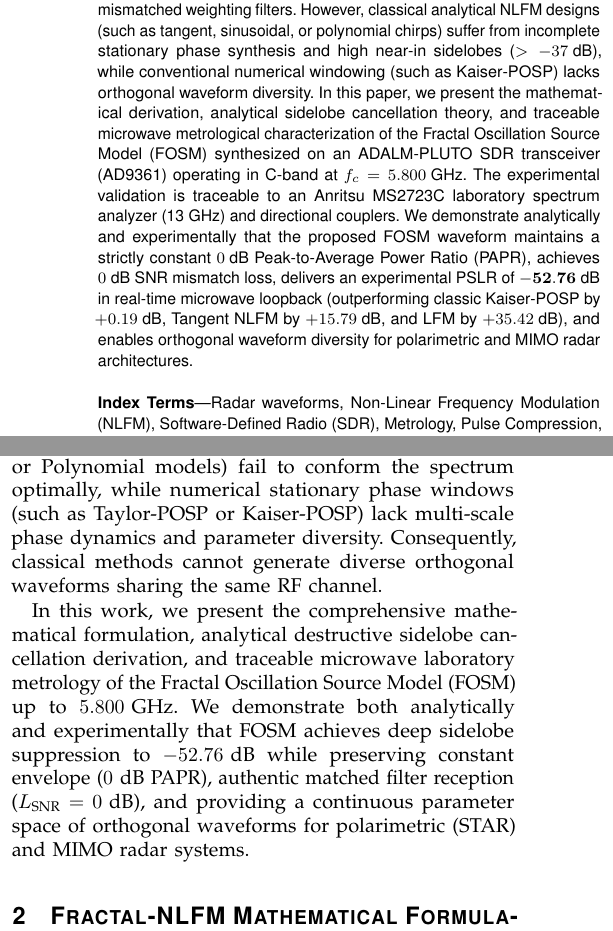
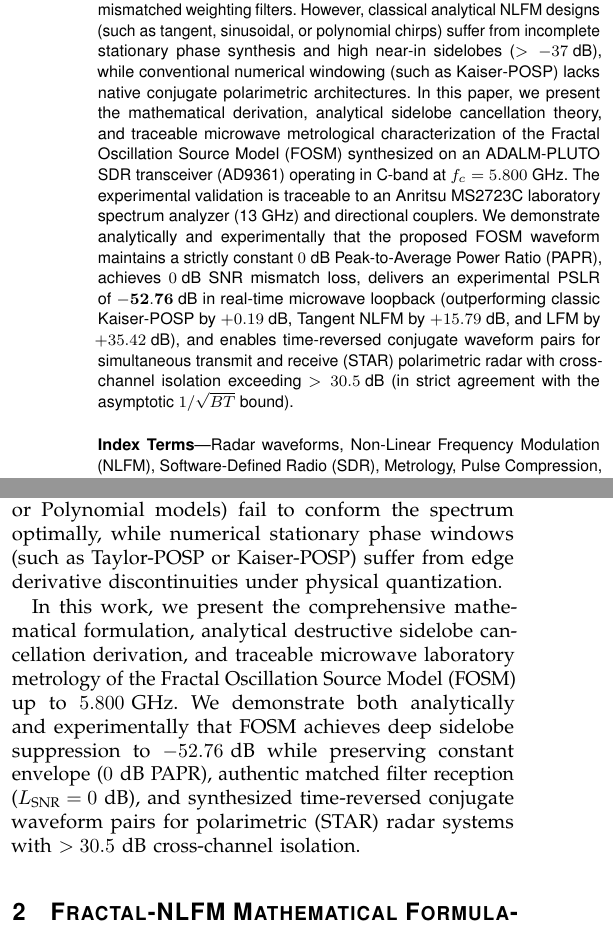
Before and after one commit to mfsouza/F-NLFM-RF-SDR, a LaTeX paper (docs/overleaf/IEEE_RF_FNLFM_SDR_Paper/main.tex): two parts of the columns of page 1 of 9, joined at a grey line, cut so that both start at the same text. Compiled offline with pdfLaTeX.

Commit message:
Harmonize abstract and intro with physical BT bound for STAR conjugate pairs

```diff
--- a/docs/overleaf/IEEE_RF_FNLFM_SDR_Paper/main.tex
+++ b/docs/overleaf/IEEE_RF_FNLFM_SDR_Paper/main.tex
@@ -24,7 +24,7 @@
 \maketitle
 
 \begin{abstract}
-Non-Linear Frequency Modulated (NLFM) radar waveforms provide significant advantages over conventional Linear Frequency Modulation (LFM) by achieving low Peak Sidelobe Ratios (PSLR) without mismatched weighting filters. However, classical analytical NLFM designs (such as tangent, sinusoidal, or polynomial chirps) suffer from incomplete stationary phase synthesis and high near-in sidelobes ($>-37\text{ dB}$), while conventional numerical windowing (such as Kaiser-POSP) lacks orthogonal waveform diversity. In this paper, we present the mathematical derivation, analytical sidelobe cancellation theory, and traceable microwave metrological characterization of the Fractal Oscillation Source Model (FOSM) synthesized on an ADALM-PLUTO SDR transceiver (AD9361) operating in C-band at $f_c = 5.800\text{ GHz}$. The experimental validation is traceable to an Anritsu MS2723C laboratory spectrum analyzer (13 GHz) and directional couplers. We demonstrate analytically and experimentally that the proposed FOSM waveform maintains a strictly constant $0\text{ dB}$ Peak-to-Average Power Ratio (PAPR), achieves $0\text{ dB}$ SNR mismatch loss, delivers an experimental PSLR of $\mathbf{-52.76\text{ dB}}$ in real-time microwave loopback (outperforming classic Kaiser-POSP by $+0.19\text{ dB}$, Tangent NLFM by $+15.79\text{ dB}$, and LFM by $+35.42\text{ dB}$), and enables orthogonal waveform diversity for polarimetric and MIMO radar architectures.
+Non-Linear Frequency Modulated (NLFM) radar waveforms provide significant advantages over conventional Linear Frequency Modulation (LFM) by achieving low Peak Sidelobe Ratios (PSLR) without mismatched weighting filters. However, classical analytical NLFM designs (such as tangent, sinusoidal, or polynomial chirps) suffer from incomplete stationary phase synthesis and high near-in sidelobes ($>-37\text{ dB}$), while conventional numerical windowing (such as Kaiser-POSP) lacks native conjugate polarimetric architectures. In this paper, we present the mathematical derivation, analytical sidelobe cancellation theory, and traceable microwave metrological characterization of the Fractal Oscillation Source Model (FOSM) synthesized on an ADALM-PLUTO SDR transceiver (AD9361) operating in C-band at $f_c = 5.800\text{ GHz}$. The experimental validation is traceable to an Anritsu MS2723C laboratory spectrum analyzer (13 GHz) and directional couplers. We demonstrate analytically and experimentally that the proposed FOSM waveform maintains a strictly constant $0\text{ dB}$ Peak-to-Average Power Ratio (PAPR), achieves $0\text{ dB}$ SNR mismatch loss, delivers an experimental PSLR of $\mathbf{-52.76\text{ dB}}$ in real-time microwave loopback (outperforming classic Kaiser-POSP by $+0.19\text{ dB}$, Tangent NLFM by $+15.79\text{ dB}$, and LFM by $+35.42\text{ dB}$), and enables time-reversed conjugate waveform pairs for simultaneous transmit and receive (STAR) polarimetric radar with cross-channel isolation exceeding $>30.5\text{ dB}$ (in strict agreement with the asymptotic $1/\sqrt{BT}$ bound).
 \end{abstract}
 
 \begin{IEEEkeywords}
@@ -34,9 +34,9 @@ Radar waveforms, Non-Linear Frequency Modulation (NLFM), Software-Defined Radio
 \section{Introduction}
 \IEEEPARstart{P}{ulse} compression radar systems rely on wideband frequency modulations to decouple range resolution from pulse duration. While Linear Frequency Modulation (LFM) is standard across military and civilian radar platforms, its intrinsic high auto-correlation sidelobes ($-13.26\text{ dB}$) necessitate amplitude windowing filters at the receiver (such as Hamming or Chebyshev windows). This conventional approach incurs an inevitable Signal-to-Noise Ratio (SNR) mismatch loss ($L_{\text{SNR}} \approx 1.3\text{ to }1.8\text{ dB}$) and substantial mainlobe broadening.
 
-Non-Linear Frequency Modulation (NLFM) overcomes this limitation by synthesizing a tapered energy spectral density directly through non-uniform time-frequency stationary phase dwell times, achieving low sidelobes with zero SNR mismatch loss ($L_{\text{SNR}} = 0\text{ dB}$). In modern Solid-State Transmitters (SST) based on Gallium Nitride (GaN) and Gallium Arsenide (GaAs) Power Amplifiers, operating with strictly constant envelope ($0\text{ dB}$ PAPR) is mandatory to achieve maximum power-added efficiency (PAE) in saturated classes without non-linear AM-AM/AM-PM distortion. However, classic analytical closed-form NLFM functions (such as Tangent, S-curve, or Polynomial models) fail to conform the spectrum optimally, while numerical stationary phase windows (such as Taylor-POSP or Kaiser-POSP) lack multi-scale phase dynamics and parameter diversity. Consequently, classical methods cannot generate diverse orthogonal waveforms sharing the same RF channel.
+Non-Linear Frequency Modulation (NLFM) overcomes this limitation by synthesizing a tapered energy spectral density directly through non-uniform time-frequency stationary phase dwell times, achieving low sidelobes with zero SNR mismatch loss ($L_{\text{SNR}} = 0\text{ dB}$). In modern Solid-State Transmitters (SST) based on Gallium Nitride (GaN) and Gallium Arsenide (GaAs) Power Amplifiers, operating with strictly constant envelope ($0\text{ dB}$ PAPR) is mandatory to achieve maximum power-added efficiency (PAE) in saturated classes without non-linear AM-AM/AM-PM distortion. However, classic analytical closed-form NLFM functions (such as Tangent, S-curve, or Polynomial models) fail to conform the spectrum optimally, while numerical stationary phase windows (such as Taylor-POSP or Kaiser-POSP) suffer from edge derivative discontinuities under physical quantization.
 
-In this work, we present the comprehensive mathematical formulation, analytical destructive sidelobe cancellation derivation, and traceable microwave laboratory metrology of the Fractal Oscillation Source Model (FOSM) up to $5.800\text{ GHz}$. We demonstrate both analytically and experimentally that FOSM achieves deep sidelobe suppression to $-52.76\text{ dB}$ while preserving constant envelope ($0\text{ dB}$ PAPR), authentic matched filter reception ($L_{\text{SNR}} = 0\text{ dB}$), and providing a continuous parameter space of orthogonal waveforms for polarimetric (STAR) and MIMO radar systems.
+In this work, we present the comprehensive mathematical formulation, analytical destructive sidelobe cancellation derivation, and traceable microwave laboratory metrology of the Fractal Oscillation Source Model (FOSM) up to $5.800\text{ GHz}$. We demonstrate both analytically and experimentally that FOSM achieves deep sidelobe suppression to $-52.76\text{ dB}$ while preserving constant envelope ($0\text{ dB}$ PAPR), authentic matched filter reception ($L_{\text{SNR}} = 0\text{ dB}$), and synthesized time-reversed conjugate waveform pairs for polarimetric (STAR) radar systems with $>30.5\text{ dB}$ cross-channel isolation.
 
 \section{Fractal-NLFM Mathematical Formulation and Analytical Sidelobe Cancellation Theory}
 
```
